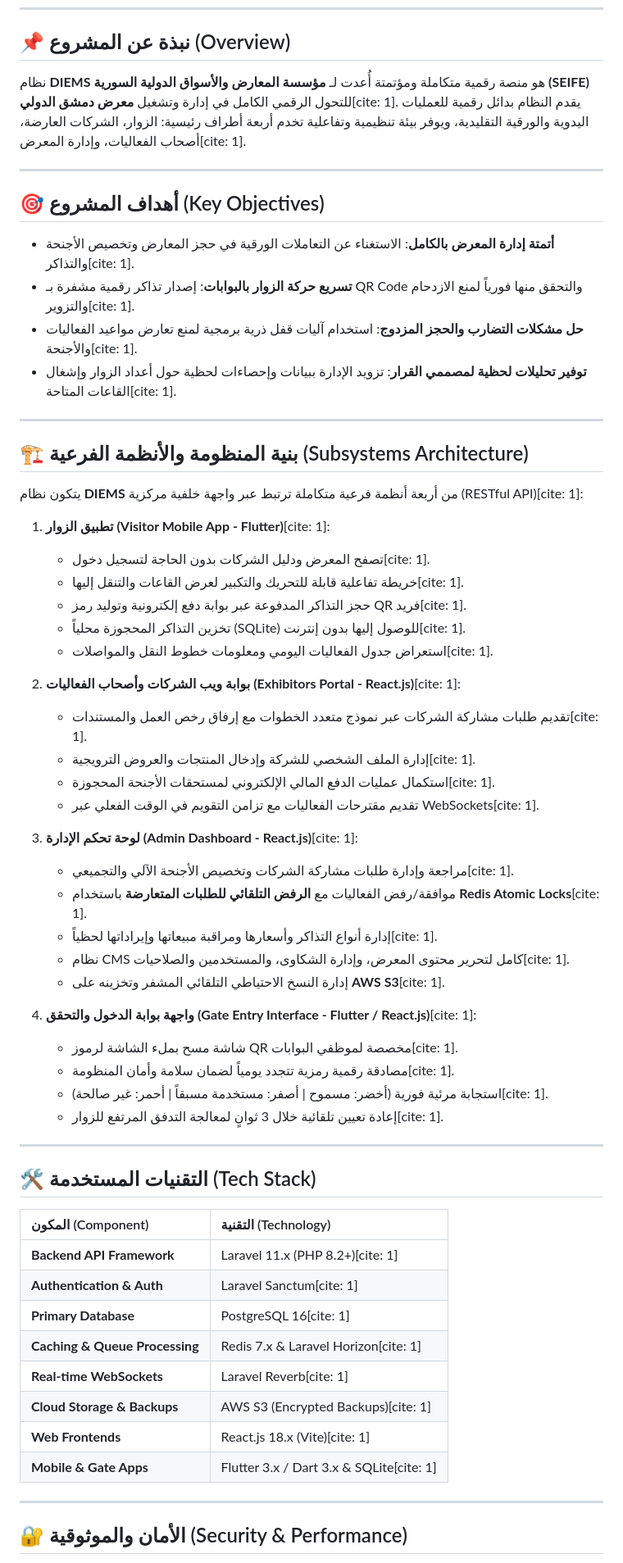
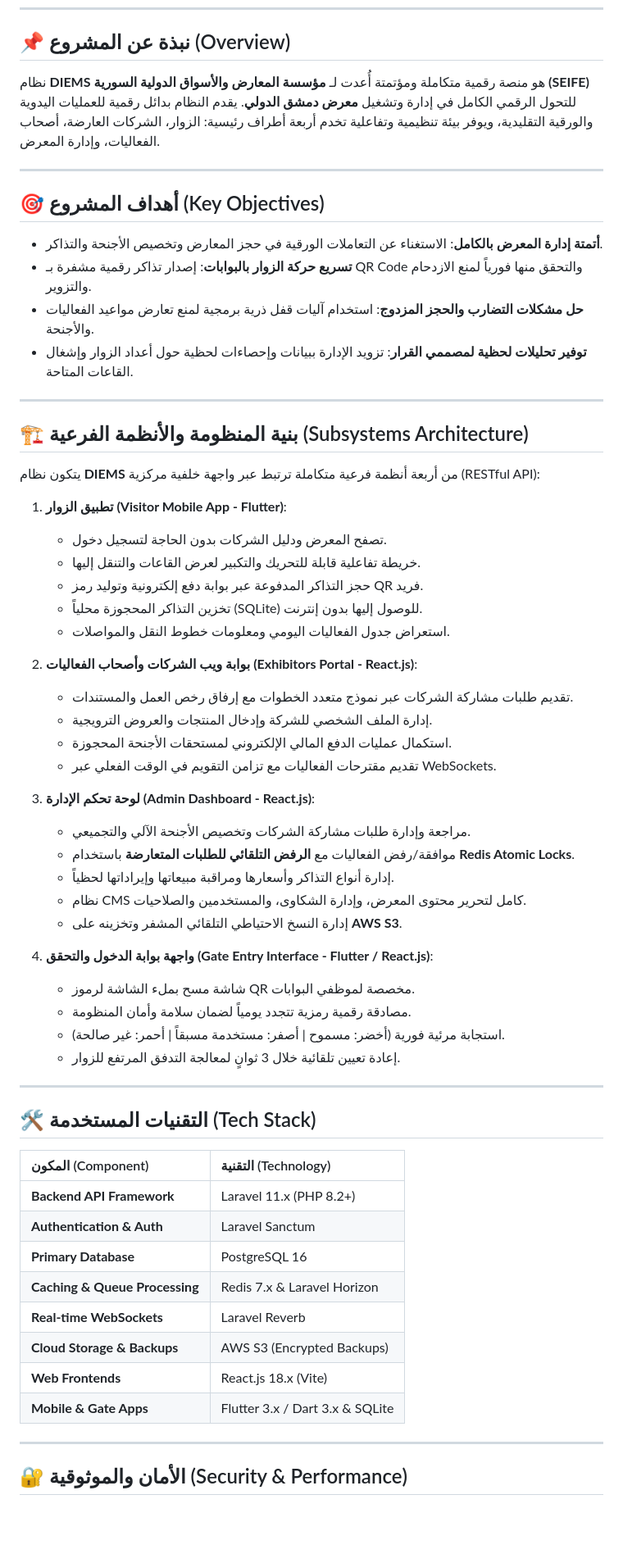
Before and after one commit to EngRawanAlHallak/DIEMS, a Markdown page: README.md, the part around one of its changes. Shown at 82% size. GitHub-like rendering; blank space fills up the shorter version.

```diff
--- a/README.md
+++ b/README.md
@@ -11,48 +11,48 @@
 
 ## 📌 نبذة عن المشروع (Overview)
 
-نظام **DIEMS** هو منصة رقمية متكاملة ومؤتمتة أُعدت لـ **مؤسسة المعارض والأسواق الدولية السورية (SEIFE)** للتحول الرقمي الكامل في إدارة وتشغيل **معرض دمشق الدولي**[cite: 1]. يقدم النظام بدائل رقمية للعمليات اليدوية والورقية التقليدية، ويوفر بيئة تنظيمية وتفاعلية تخدم أربعة أطراف رئيسية: الزوار، الشركات العارضة، أصحاب الفعاليات، وإدارة المعرض[cite: 1].
+نظام **DIEMS** هو منصة رقمية متكاملة ومؤتمتة أُعدت لـ **مؤسسة المعارض والأسواق الدولية السورية (SEIFE)** للتحول الرقمي الكامل في إدارة وتشغيل **معرض دمشق الدولي**. يقدم النظام بدائل رقمية للعمليات اليدوية والورقية التقليدية، ويوفر بيئة تنظيمية وتفاعلية تخدم أربعة أطراف رئيسية: الزوار، الشركات العارضة، أصحاب الفعاليات، وإدارة المعرض.
 
 ---
 
 ## 🎯 أهداف المشروع (Key Objectives)
 
-* **أتمتة إدارة المعرض بالكامل**: الاستغناء عن التعاملات الورقية في حجز المعارض وتخصيص الأجنحة والتذاكر[cite: 1].
-* **تسريع حركة الزوار بالبوابات**: إصدار تذاكر رقمية مشفرة بـ QR Code والتحقق منها فورياً لمنع الازدحام والتزوير[cite: 1].
-* **حل مشكلات التضارب والحجز المزدوج**: استخدام آليات قفل ذرية برمجية لمنع تعارض مواعيد الفعاليات والأجنحة[cite: 1].
-* **توفير تحليلات لحظية لمصممي القرار**: تزويد الإدارة ببيانات وإحصاءات لحظية حول أعداد الزوار وإشغال القاعات المتاحة[cite: 1].
+* **أتمتة إدارة المعرض بالكامل**: الاستغناء عن التعاملات الورقية في حجز المعارض وتخصيص الأجنحة والتذاكر.
+* **تسريع حركة الزوار بالبوابات**: إصدار تذاكر رقمية مشفرة بـ QR Code والتحقق منها فورياً لمنع الازدحام والتزوير.
+* **حل مشكلات التضارب والحجز المزدوج**: استخدام آليات قفل ذرية برمجية لمنع تعارض مواعيد الفعاليات والأجنحة.
+* **توفير تحليلات لحظية لمصممي القرار**: تزويد الإدارة ببيانات وإحصاءات لحظية حول أعداد الزوار وإشغال القاعات المتاحة.
 
 ---
 
 ## 🏗️ بنية المنظومة والأنظمة الفرعية (Subsystems Architecture)
 
-يتكون نظام **DIEMS** من أربعة أنظمة فرعية متكاملة ترتبط عبر واجهة خلفية مركزية (RESTful API)[cite: 1]:
+يتكون نظام **DIEMS** من أربعة أنظمة فرعية متكاملة ترتبط عبر واجهة خلفية مركزية (RESTful API):
 
-1. **تطبيق الزوار (Visitor Mobile App - Flutter)**[cite: 1]:
-   * تصفح المعرض ودليل الشركات بدون الحاجة لتسجيل دخول[cite: 1].
-   * خريطة تفاعلية قابلة للتحريك والتكبير لعرض القاعات والتنقل إليها[cite: 1].
-   * حجز التذاكر المدفوعة عبر بوابة دفع إلكترونية وتوليد رمز QR فريد[cite: 1].
-   * تخزين التذاكر المحجوزة محلياً (SQLite) للوصول إليها بدون إنترنت[cite: 1].
-   * استعراض جدول الفعاليات اليومي ومعلومات خطوط النقل والمواصلات[cite: 1].
+1. **تطبيق الزوار (Visitor Mobile App - Flutter)**:
+   * تصفح المعرض ودليل الشركات بدون الحاجة لتسجيل دخول.
+   * خريطة تفاعلية قابلة للتحريك والتكبير لعرض القاعات والتنقل إليها.
+   * حجز التذاكر المدفوعة عبر بوابة دفع إلكترونية وتوليد رمز QR فريد.
+   * تخزين التذاكر المحجوزة محلياً (SQLite) للوصول إليها بدون إنترنت.
+   * استعراض جدول الفعاليات اليومي ومعلومات خطوط النقل والمواصلات.
 
-2. **بوابة ويب الشركات وأصحاب الفعاليات (Exhibitors Portal - React.js)**[cite: 1]:
-   * تقديم طلبات مشاركة الشركات عبر نموذج متعدد الخطوات مع إرفاق رخص العمل والمستندات[cite: 1].
-   * إدارة الملف الشخصي للشركة وإدخال المنتجات والعروض الترويجية[cite: 1].
-   * استكمال عمليات الدفع المالي الإلكتروني لمستحقات الأجنحة المحجوزة[cite: 1].
-   * تقديم مقترحات الفعاليات مع تزامن التقويم في الوقت الفعلي عبر WebSockets[cite: 1].
+2. **بوابة ويب الشركات وأصحاب الفعاليات (Exhibitors Portal - React.js)**:
+   * تقديم طلبات مشاركة الشركات عبر نموذج متعدد الخطوات مع إرفاق رخص العمل والمستندات.
+   * إدارة الملف الشخصي للشركة وإدخال المنتجات والعروض الترويجية.
+   * استكمال عمليات الدفع المالي الإلكتروني لمستحقات الأجنحة المحجوزة.
+   * تقديم مقترحات الفعاليات مع تزامن التقويم في الوقت الفعلي عبر WebSockets.
 
-3. **لوحة تحكم الإدارة (Admin Dashboard - React.js)**[cite: 1]:
-   * مراجعة وإدارة طلبات مشاركة الشركات وتخصيص الأجنحة الآلي والتجميعي[cite: 1].
-   * موافقة/رفض الفعاليات مع **الرفض التلقائي للطلبات المتعارضة** باستخدام **Redis Atomic Locks**[cite: 1].
-   * إدارة أنواع التذاكر وأسعارها ومراقبة مبيعاتها وإيراداتها لحظياً[cite: 1].
-   * نظام CMS كامل لتحرير محتوى المعرض، وإدارة الشكاوى، والمستخدمين والصلاحيات[cite: 1].
-   * إدارة النسخ الاحتياطي التلقائي المشفر وتخزينه على **AWS S3**[cite: 1].
+3. **لوحة تحكم الإدارة (Admin Dashboard - React.js)**:
+   * مراجعة وإدارة طلبات مشاركة الشركات وتخصيص الأجنحة الآلي والتجميعي.
+   * موافقة/رفض الفعاليات مع **الرفض التلقائي للطلبات المتعارضة** باستخدام **Redis Atomic Locks**.
+   * إدارة أنواع التذاكر وأسعارها ومراقبة مبيعاتها وإيراداتها لحظياً.
+   * نظام CMS كامل لتحرير محتوى المعرض، وإدارة الشكاوى، والمستخدمين والصلاحيات.
+   * إدارة النسخ الاحتياطي التلقائي المشفر وتخزينه على **AWS S3**.
 
-4. **واجهة بوابة الدخول والتحقق (Gate Entry Interface - Flutter / React.js)**[cite: 1]:
-   * شاشة مسح بملء الشاشة لرموز QR مخصصة لموظفي البوابات[cite: 1].
-   * مصادقة رقمية رمزية تتجدد يومياً لضمان سلامة وأمان المنظومة[cite: 1].
-   * استجابة مرئية فورية (أخضر: مسموح | أصفر: مستخدمة مسبقاً | أحمر: غير صالحة)[cite: 1].
-   * إعادة تعيين تلقائية خلال 3 ثوانٍ لمعالجة التدفق المرتفع للزوار[cite: 1].
+4. **واجهة بوابة الدخول والتحقق (Gate Entry Interface - Flutter / React.js)**:
+   * شاشة مسح بملء الشاشة لرموز QR مخصصة لموظفي البوابات.
+   * مصادقة رقمية رمزية تتجدد يومياً لضمان سلامة وأمان المنظومة.
+   * استجابة مرئية فورية (أخضر: مسموح | أصفر: مستخدمة مسبقاً | أحمر: غير صالحة).
+   * إعادة تعيين تلقائية خلال 3 ثوانٍ لمعالجة التدفق المرتفع للزوار.
 
 ---
 
@@ -60,14 +60,14 @@
 
 | المكون (Component) | التقنية (Technology) |
 | :--- | :--- |
-| **Backend API Framework** | Laravel 11.x (PHP 8.2+)[cite: 1] |
-| **Authentication & Auth** | Laravel Sanctum[cite: 1] |
-| **Primary Database** | PostgreSQL 16[cite: 1] |
-| **Caching & Queue Processing** | Redis 7.x & Laravel Horizon[cite: 1] |
-| **Real-time WebSockets** | Laravel Reverb[cite: 1] |
-| **Cloud Storage & Backups** | AWS S3 (Encrypted Backups)[cite: 1] |
-| **Web Frontends** | React.js 18.x (Vite)[cite: 1] |
-| **Mobile & Gate Apps** | Flutter 3.x / Dart 3.x & SQLite[cite: 1] |
+| **Backend API Framework** | Laravel 11.x (PHP 8.2+) |
+| **Authentication & Auth** | Laravel Sanctum |
+| **Primary Database** | PostgreSQL 16 |
+| **Caching & Queue Processing** | Redis 7.x & Laravel Horizon |
+| **Real-time WebSockets** | Laravel Reverb |
+| **Cloud Storage & Backups** | AWS S3 (Encrypted Backups) |
+| **Web Frontends** | React.js 18.x (Vite) |
+| **Mobile & Gate Apps** | Flutter 3.x / Dart 3.x & SQLite |
 
 ---
 
```
Also changed, not shown: other parts of README.md (+4 -4 lines).
